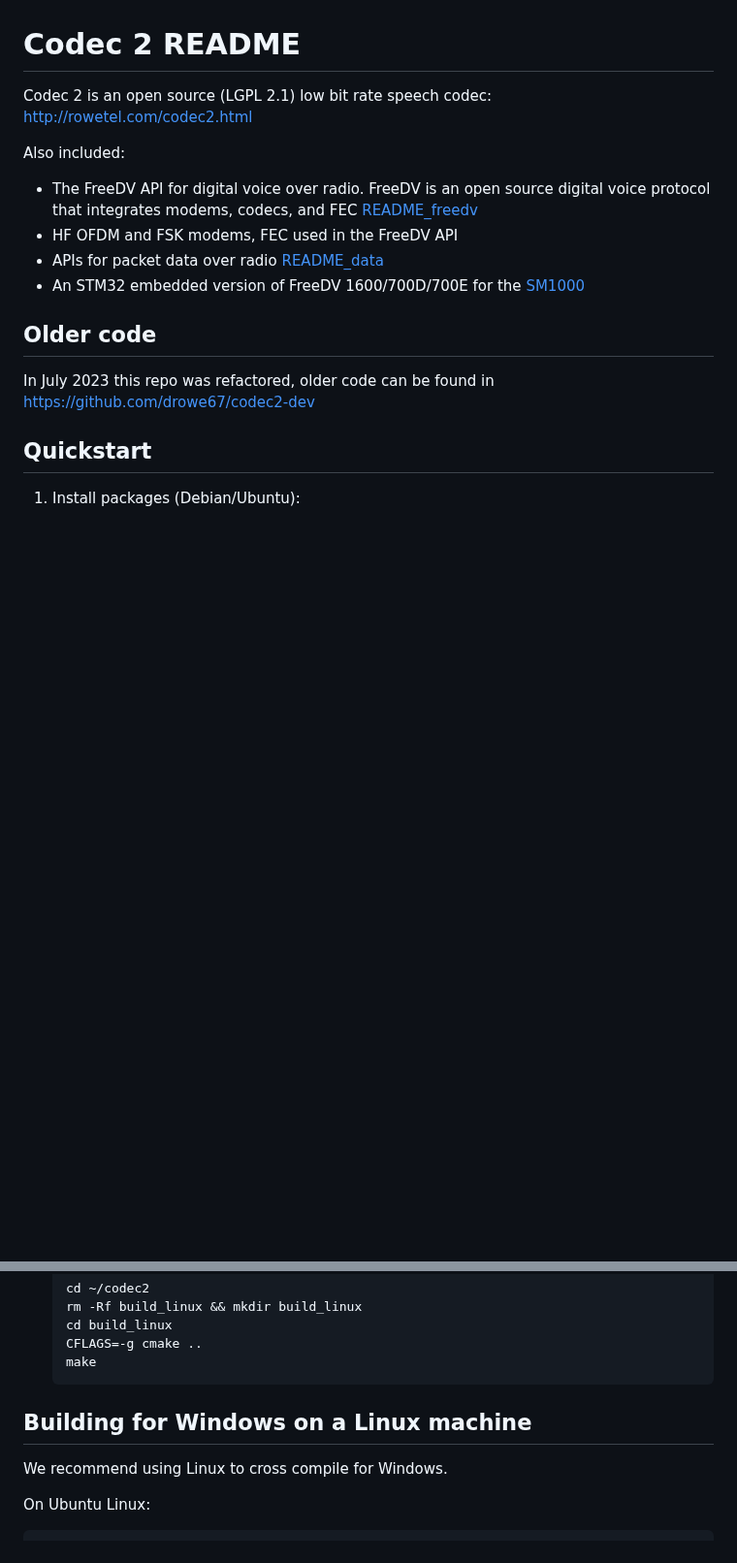
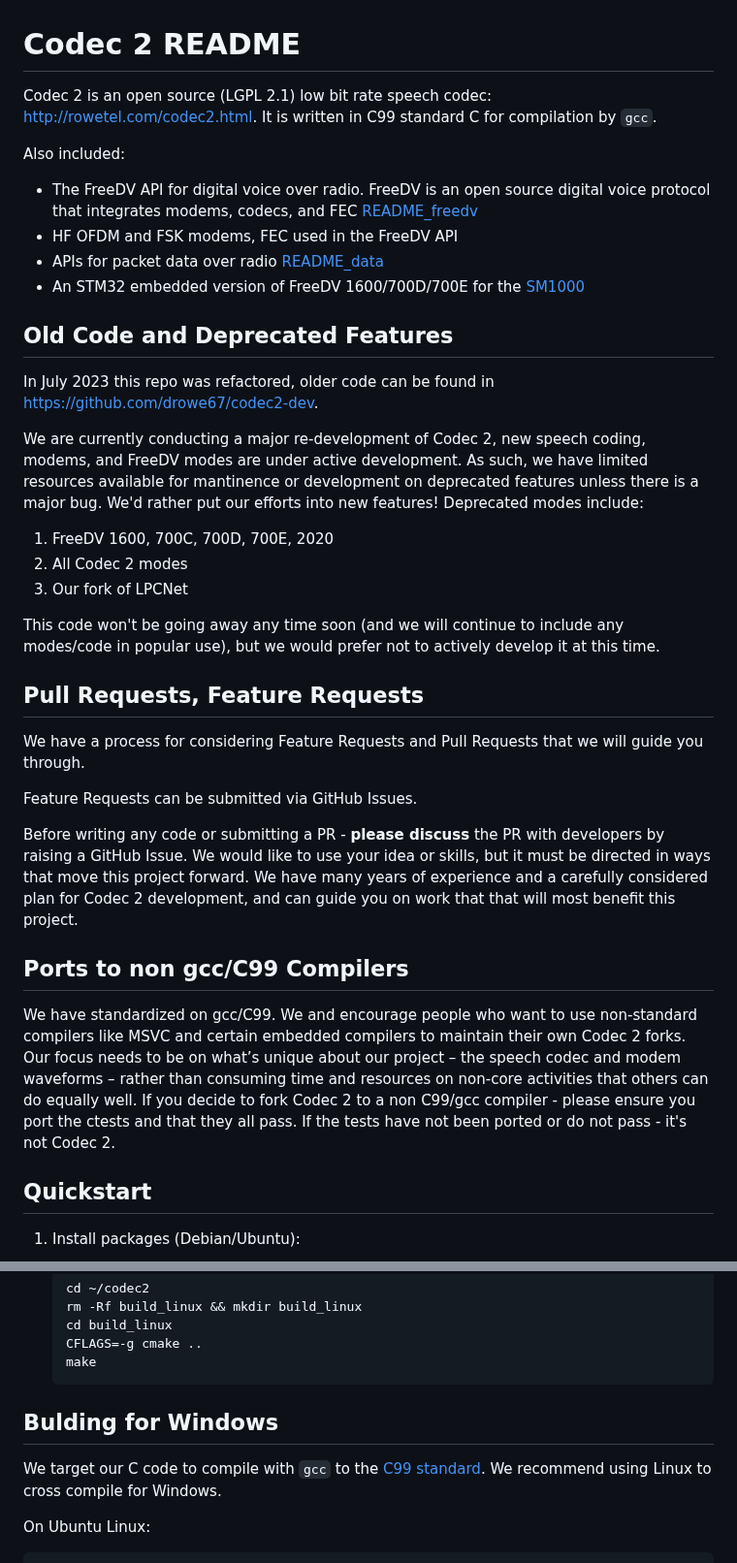
Before and after one commit to drowe67/codec2, a Markdown page: README.md, 2 parts joined by grey strips. Shown at 97% size. Rendered like a GitHub page; blank space fills up the shorter version.

Commit message:
Update README.md
Policy and Deprecation notes

````diff
--- a/README.md
+++ b/README.md
@@ -1,6 +1,6 @@
 # Codec 2 README
 
-Codec 2 is an open source (LGPL 2.1) low bit rate speech codec: http://rowetel.com/codec2.html
+Codec 2 is an open source (LGPL 2.1) low bit rate speech codec: http://rowetel.com/codec2.html.  It is written in C99 standard C for compilation by `gcc`.
 
 Also included:
 
@@ -9,9 +9,28 @@ Also included:
   + APIs for packet data over radio [README_data](README_data.md)
   + An STM32 embedded version of FreeDV 1600/700D/700E for the [SM1000](stm32/README.md)
 
-## Older code
+## Old Code and Deprecated Features
 
-In July 2023 this repo was refactored, older code can be found in https://github.com/drowe67/codec2-dev
+In July 2023 this repo was refactored, older code can be found in https://github.com/drowe67/codec2-dev.
+
+We are currently conducting a major re-development of Codec 2, new speech coding, modems, and FreeDV modes are under active development. As such, we have limited resources available for mantinence or development on deprecated features unless there is a major bug. We'd rather put our efforts into new features! Deprecated modes include:
+1. FreeDV 1600, 700C, 700D, 700E, 2020
+1. All Codec 2 modes
+1. Our fork of LPCNet
+
+This code won't be going away any time soon (and we will continue to include any modes/code in popular use), but we would prefer not to actively develop it at this time.
+
+## Pull Requests, Feature Requests
+
+We have a process for considering Feature Requests and Pull Requests that we will guide you through.
+
+Feature Requests can be submitted via GitHub Issues.
+
+Before writing any code or submitting a PR - **please discuss** the PR with developers by raising a GitHub Issue.  We would like to use your idea or skills, but it must be directed in ways that move this project forward.  We have many years of experience and a carefully considered plan for Codec 2 development, and can guide you on work that that will most benefit this project.
+
+## Ports to non gcc/C99 Compilers
+
+We have standardized on gcc/C99.  We and encourage people who want to use non-standard compilers like MSVC and certain embedded compilers to maintain their own Codec 2 forks. Our focus needs to be on what’s unique about our project – the speech codec and modem waveforms – rather than consuming time and resources on non-core activities that others can do equally well. If you decide to fork Codec 2 to a non C99/gcc compiler - please ensure you port the ctests and that they all pass.  If the tests have not been ported or do not pass - it's not Codec 2.
 
 ## Quickstart
 
@@ -173,9 +192,9 @@ wav         - speech files in wave file format
    make
    ```
 
-## Building for Windows on a Linux machine
+## Bulding for Windows
 
-We recommend using Linux to cross compile for Windows.
+We target our C code to compile with `gcc` to the [C99 standard](#ports-to-non-gccc99-compilers). We recommend using Linux to cross compile for Windows.
 
 On Ubuntu Linux:
    ```
````
